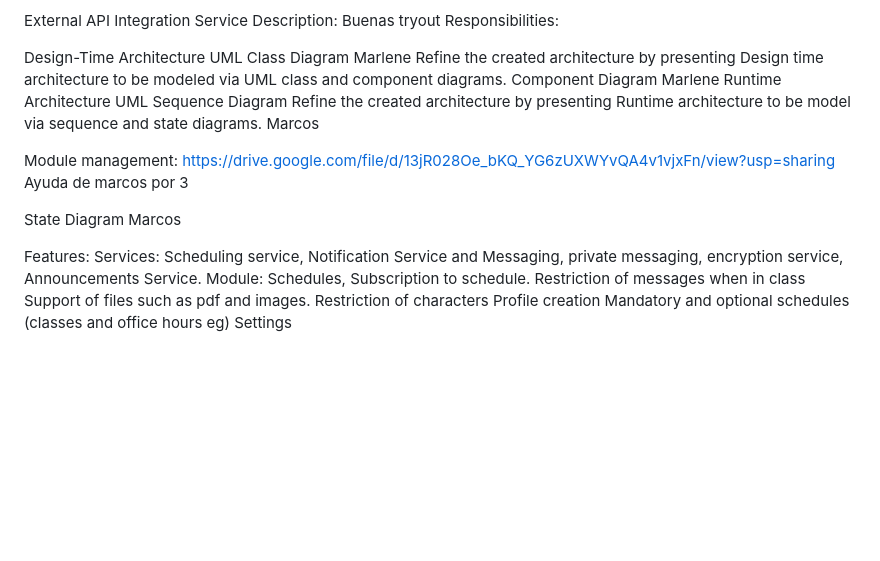
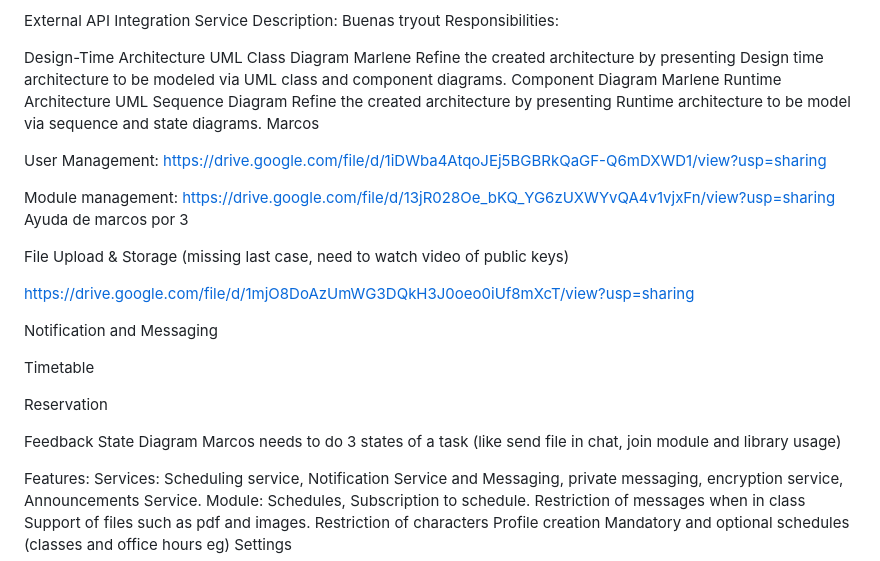
Before and after one commit to javsort/Linkaster, a Markdown page: docs/delivery_1.md, the part around the change. Drawn GitHub-style; blank space fills up the shorter version.

Commit message:
Updated from Google Docs

```diff
--- a/docs/delivery_1.md
+++ b/docs/delivery_1.md
@@ -284,12 +284,27 @@ UML Sequence Diagram
 Refine the created architecture by presenting Runtime architecture to be model via sequence and state diagrams.
 Marcos
 
+User Management:
+https://drive.google.com/file/d/1iDWba4AtqoJEj5BGBRkQaGF-Q6mDXWD1/view?usp=sharing
+
 Module management:
 https://drive.google.com/file/d/13jR028Oe_bKQ_YG6zUXWYvQA4v1vjxFn/view?usp=sharing
 Ayuda de marcos por 3
 
+
+File Upload & Storage (missing last case, need to watch video of public keys)
+
+https://drive.google.com/file/d/1mjO8DoAzUmWG3DQkH3J0oeo0iUf8mXcT/view?usp=sharing
+
+Notification and Messaging
+
+Timetable
+
+Reservation
+
+Feedback
 State Diagram
-Marcos
+Marcos needs to do 3 states of a task (like send file in chat, join module and library usage)
 
 Features:
 Services: Scheduling service, Notification Service and Messaging, private messaging, encryption service, Announcements Service.
```
